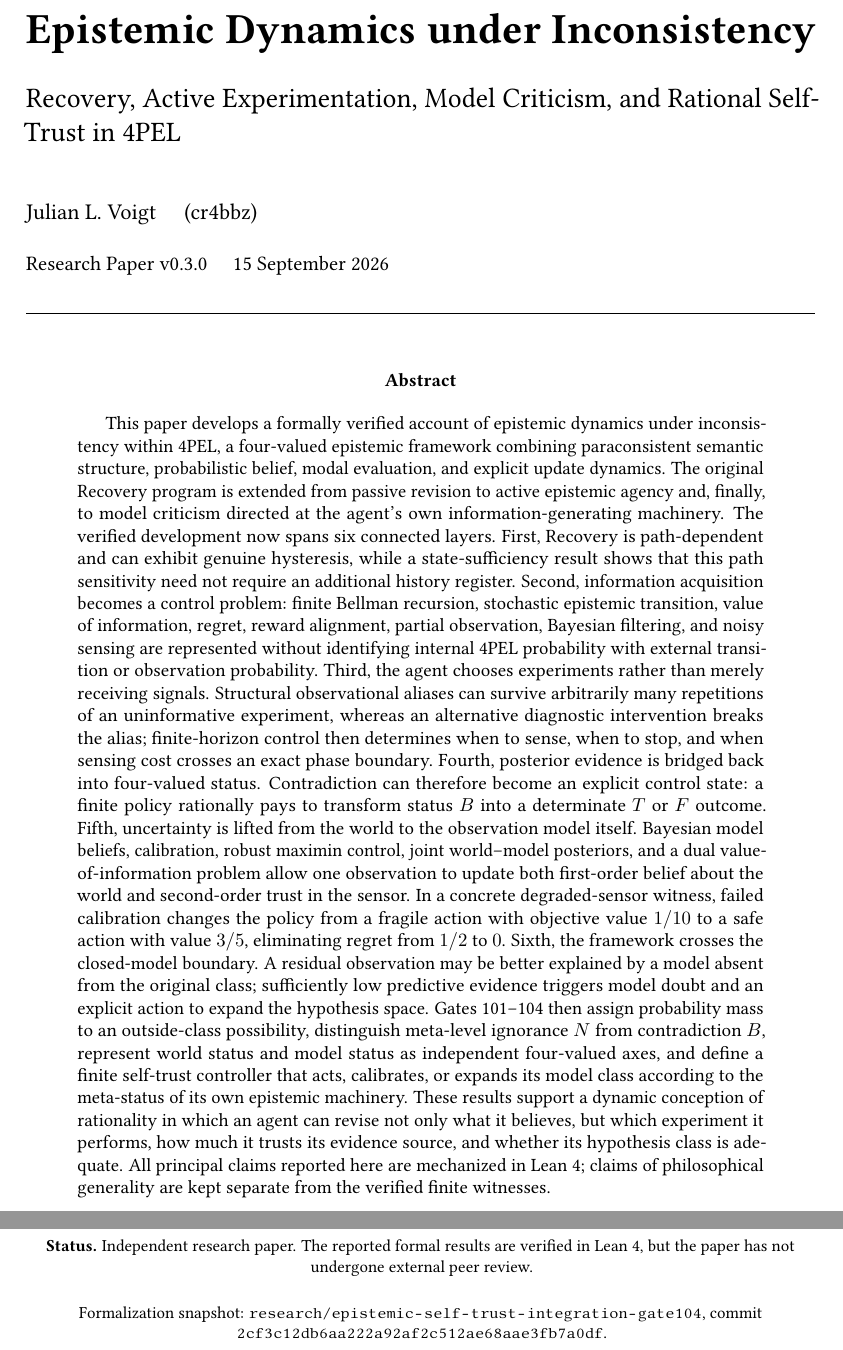
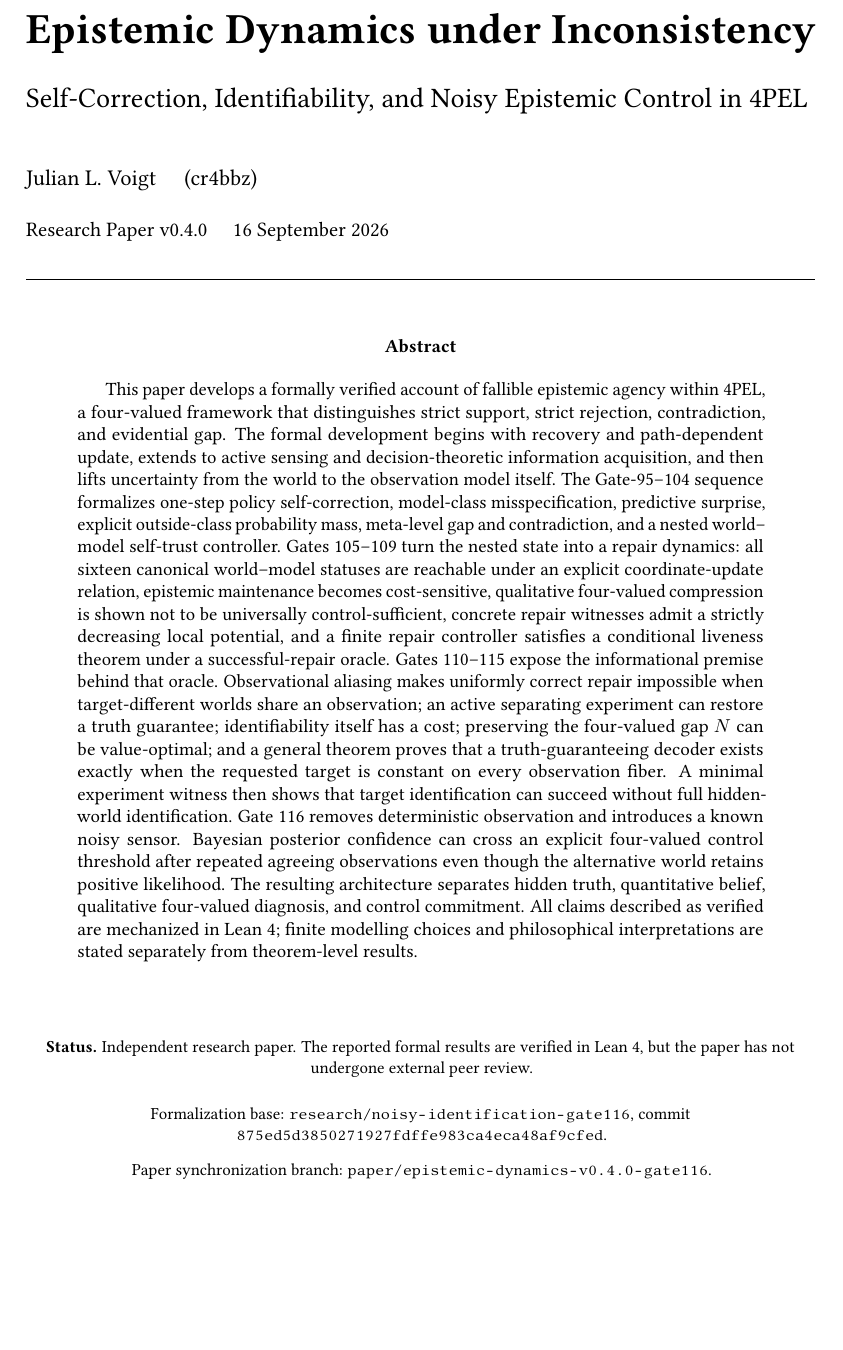
Before and after one commit to cr4bbz/4PEL-Lean-Formalization, a LaTeX paper (papers/epistemic-dynamics/main.tex): two parts of pages 1 and 2 of 28 before the commit and part of page 1 of 35 after it, the two joined at a grey line, cut so that both start at the same text, the shorter picture padded with empty space. Compiled offline with pdfLaTeX.

Commit message:
Paper v0.4.0: restructure manuscript through Gate 116

```diff
--- a/papers/epistemic-dynamics/main.tex
+++ b/papers/epistemic-dynamics/main.tex
@@ -23,10 +23,10 @@
 \definecolor{boxgray}{gray}{0.96}
 
 \hypersetup{
-  pdftitle={Epistemic Dynamics under Inconsistency: Recovery, Active Experimentation, Model Criticism, and Rational Self-Trust in 4PEL},
+  pdftitle={Epistemic Dynamics under Inconsistency: Self-Correction, Identifiability, and Noisy Epistemic Control in 4PEL},
   pdfauthor={Julian L. Voigt (cr4bbz)},
-  pdfsubject={4PEL, epistemic dynamics, active sensing, model uncertainty, self-trust, model criticism, formal verification},
-  pdfkeywords={4PEL, paraconsistent logic, epistemic dynamics, active sensing, Bayesian control, model uncertainty, model misspecification, rational self-trust, Lean 4}
+  pdfsubject={4PEL, epistemic dynamics, self-correction, identifiability, active sensing, model uncertainty, noisy control, formal verification},
+  pdfkeywords={4PEL, paraconsistent logic, epistemic dynamics, active sensing, Bayesian control, model uncertainty, self-correction, identifiability, noisy observation, Lean 4}
 }
 
 \pagestyle{fancy}
@@ -73,19 +73,19 @@
 
 {\fontsize{23}{27}\selectfont\bfseries Epistemic Dynamics under Inconsistency\par}
 \vspace{3mm}
-{\fontsize{15}{18}\selectfont Recovery, Active Experimentation, Model Criticism, and Rational Self-Trust in 4PEL\par}
+{\fontsize{15}{18}\selectfont Self-Correction, Identifiability, and Noisy Epistemic Control in 4PEL\par}
 
 \vspace{7mm}
 {\large Julian L. Voigt \quad (cr4bbz)\par}
 \vspace{2mm}
-{\normalsize Research Paper v0.3.0 \quad 15 September 2026\par}
+{\normalsize Research Paper v0.4.0 \quad 16 September 2026\par}
 
 \vspace{7mm}
 \hrule height 0.5pt
 \vspace{5mm}
 
 \begin{abstract}
-This paper develops a formally verified account of epistemic dynamics under inconsistency within 4PEL, a four-valued epistemic framework combining paraconsistent semantic structure, probabilistic belief, modal evaluation, and explicit update dynamics. The original Recovery program is extended from passive revision to active epistemic agency and, finally, to model criticism directed at the agent's own information-generating machinery. The verified development now spans six connected layers. First, Recovery is path-dependent and can exhibit genuine hysteresis, while a state-sufficiency result shows that this path sensitivity need not require an additional history register. Second, information acquisition becomes a control problem: finite Bellman recursion, stochastic epistemic transition, value of information, regret, reward alignment, partial observation, Bayesian filtering, and noisy sensing are represented without identifying internal 4PEL probability with external transition or observation probability. Third, the agent chooses experiments rather than merely receiving signals. Structural observational aliases can survive arbitrarily many repetitions of an uninformative experiment, whereas an alternative diagnostic intervention breaks the alias; finite-horizon control then determines when to sense, when to stop, and when sensing cost crosses an exact phase boundary. Fourth, posterior evidence is bridged back into four-valued status. Contradiction can therefore become an explicit control state: a finite policy rationally pays to transform status $B$ into a determinate $T$ or $F$ outcome. Fifth, uncertainty is lifted from the world to the observation model itself. Bayesian model beliefs, calibration, robust maximin control, joint world--model posteriors, and a dual value-of-information problem allow one observation to update both first-order belief about the world and second-order trust in the sensor. In a concrete degraded-sensor witness, failed calibration changes the policy from a fragile action with objective value $1/10$ to a safe action with value $3/5$, eliminating regret from $1/2$ to $0$. Sixth, the framework crosses the closed-model boundary. A residual observation may be better explained by a model absent from the original class; sufficiently low predictive evidence triggers model doubt and an explicit action to expand the hypothesis space. Gates 101--104 then assign probability mass to an outside-class possibility, distinguish meta-level ignorance $N$ from contradiction $B$, represent world status and model status as independent four-valued axes, and define a finite self-trust controller that acts, calibrates, or expands its model class according to the meta-status of its own epistemic machinery. These results support a dynamic conception of rationality in which an agent can revise not only what it believes, but which experiment it performs, how much it trusts its evidence source, and whether its hypothesis class is adequate. All principal claims reported here are mechanized in Lean 4; claims of philosophical generality are kept separate from the verified finite witnesses.
+This paper develops a formally verified account of fallible epistemic agency within 4PEL, a four-valued framework that distinguishes strict support, strict rejection, contradiction, and evidential gap. The formal development begins with recovery and path-dependent update, extends to active sensing and decision-theoretic information acquisition, and then lifts uncertainty from the world to the observation model itself. The Gate-95--104 sequence formalizes one-step policy self-correction, model-class misspecification, predictive surprise, explicit outside-class probability mass, meta-level gap and contradiction, and a nested world--model self-trust controller. Gates 105--109 turn the nested state into a repair dynamics: all sixteen canonical world--model statuses are reachable under an explicit coordinate-update relation, epistemic maintenance becomes cost-sensitive, qualitative four-valued compression is shown not to be universally control-sufficient, concrete repair witnesses admit a strictly decreasing local potential, and a finite repair controller satisfies a conditional liveness theorem under a successful-repair oracle. Gates 110--115 expose the informational premise behind that oracle. Observational aliasing makes uniformly correct repair impossible when target-different worlds share an observation; an active separating experiment can restore a truth guarantee; identifiability itself has a cost; preserving the four-valued gap $N$ can be value-optimal; and a general theorem proves that a truth-guaranteeing decoder exists exactly when the requested target is constant on every observation fiber. A minimal experiment witness then shows that target identification can succeed without full hidden-world identification. Gate 116 removes deterministic observation and introduces a known noisy sensor. Bayesian posterior confidence can cross an explicit four-valued control threshold after repeated agreeing observations even though the alternative world retains positive likelihood. The resulting architecture separates hidden truth, quantitative belief, qualitative four-valued diagnosis, and control commitment. All claims described as verified are mechanized in Lean 4; finite modelling choices and philosophical interpretations are stated separately from theorem-level results.
 \end{abstract}
 
 \vspace{5mm}
@@ -93,7 +93,8 @@ This paper develops a formally verified account of epistemic dynamics under inco
 \footnotesize
 \textbf{Status.} Independent research paper. The reported formal results are verified in Lean 4, but the paper has not undergone external peer review.\par
 \vspace{2mm}
-Formalization snapshot: \path{research/epistemic-self-trust-integration-gate104}, commit \path{2cf3c12db6aa222a92af2c512ae68aae3fb7a0df}.
+Formalization base: \path{research/noisy-identification-gate116}, commit \path{875ed5d3850271927fdffe983ca4eca48af9cfed}.\par
+Paper synchronization branch: \path{paper/epistemic-dynamics-v0.4.0-gate116}.
 \end{center}
 \end{titlepage}
 
```
Also changed, not shown: papers/epistemic-dynamics/main.tex (6 more changed lines).
